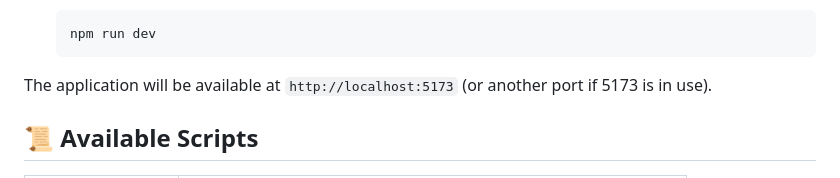
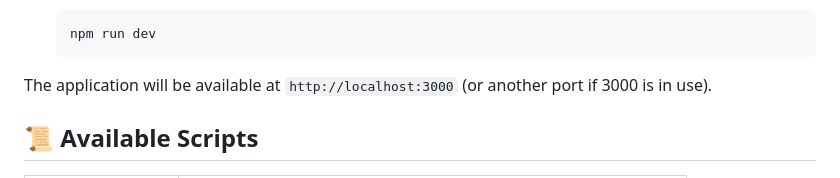
Before and after one commit to lucasvss2/MindEase, a Markdown page: mind-ease-web/README.md, the part around the change. Drawn GitHub-style.

Commit message:
feat/update readme

````diff
--- a/mind-ease-web/README.md
+++ b/mind-ease-web/README.md
@@ -73,7 +73,7 @@
    npm run dev
    ```
 
-The application will be available at `http://localhost:5173` (or another port if 5173 is in use).
+The application will be available at `http://localhost:3000` (or another port if 3000 is in use).
 
 ## 📜 Available Scripts
 
````
